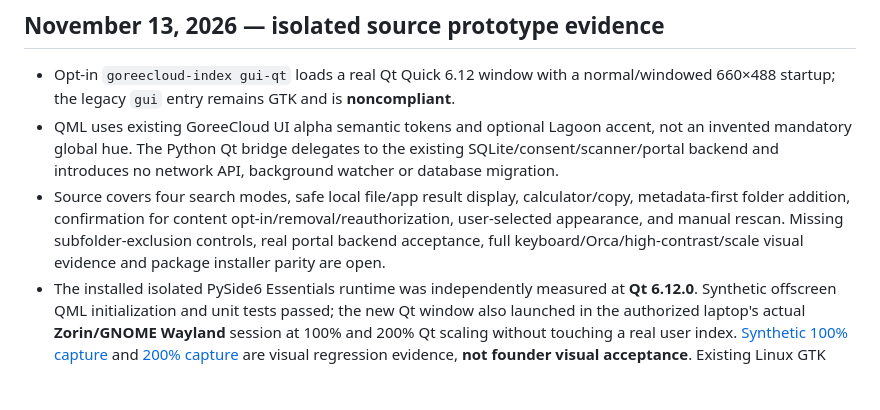
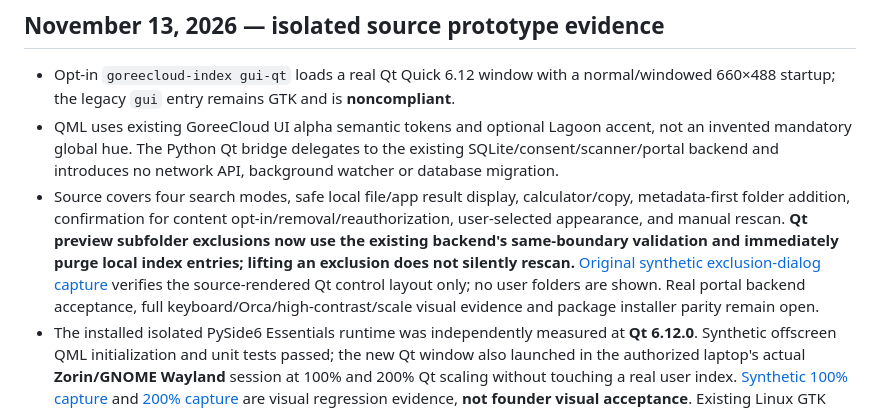
Before and after one commit to GoreeCloud/index, a Markdown page: docs/LINUX_UI_MIGRATION.md, the part around the change. GitHub-like rendering; blank space fills up the shorter version.

```diff
--- a/docs/LINUX_UI_MIGRATION.md
+++ b/docs/LINUX_UI_MIGRATION.md
@@ -26,7 +26,7 @@ Migration workstreams, in dependency order:
 
 - Opt-in `goreecloud-index gui-qt` loads a real Qt Quick 6.12 window with a normal/windowed 660×488 startup; the legacy `gui` entry remains GTK and is **noncompliant**.
 - QML uses existing GoreeCloud UI alpha semantic tokens and optional Lagoon accent, not an invented mandatory global hue. The Python Qt bridge delegates to the existing SQLite/consent/scanner/portal backend and introduces no network API, background watcher or database migration.
-- Source covers four search modes, safe local file/app result display, calculator/copy, metadata-first folder addition, confirmation for content opt-in/removal/reauthorization, user-selected appearance, and manual rescan. Missing subfolder-exclusion controls, real portal backend acceptance, full keyboard/Orca/high-contrast/scale visual evidence and package installer parity are open.
+- Source covers four search modes, safe local file/app result display, calculator/copy, metadata-first folder addition, confirmation for content opt-in/removal/reauthorization, user-selected appearance, and manual rescan. **Qt preview subfolder exclusions now use the existing backend's same-boundary validation and immediately purge local index entries; lifting an exclusion does not silently rescan.** [Original synthetic exclusion-dialog capture](screenshots/linux-qtquick-folder-exclusions.png) verifies the source-rendered Qt control layout only; no user folders are shown. Real portal backend acceptance, full keyboard/Orca/high-contrast/scale visual evidence and package installer parity remain open.
 - The installed isolated PySide6 Essentials runtime was independently measured at **Qt 6.12.0**. Synthetic offscreen QML initialization and unit tests passed; the new Qt window also launched in the authorized laptop's actual **Zorin/GNOME Wayland** session at 100% and 200% Qt scaling without touching a real user index. [Synthetic 100% capture](screenshots/linux-qtquick-wayland-100.png) and [200% capture](screenshots/linux-qtquick-wayland-200.png) are visual regression evidence, **not founder visual acceptance**. Existing Linux GTK source remains unchanged apart from a portal FD-ownership fix. Dedicated optional Qt test CI installs only reviewed, SHA-256-pinned manylinux x86_64 Essentials and shiboken6 wheels, without WebEngine or PDF.
 - No owner's real index/consent data, desktop appearance, system UI settings, or external file handler was modified by these synthetic smoke tests. Do not infer a tested complete replacement, signed release, production deployment, or migration compliance from them.
 
```
Also changed, not shown: README.md (+2 -1 lines), docs/screenshots/linux-qtquick-folder-exclusions.png (added), 5 other files.
